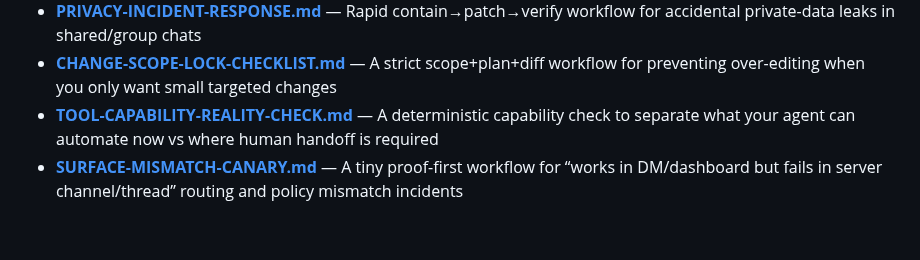
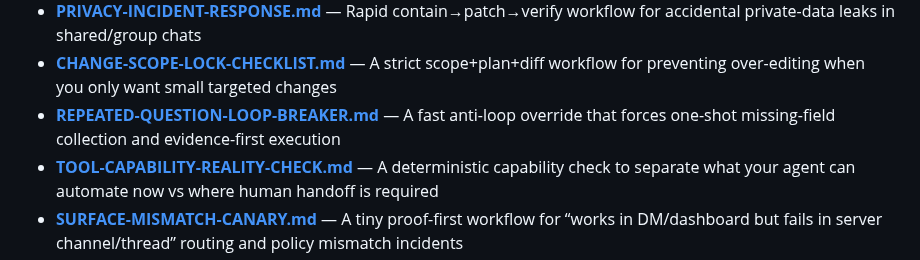
Before and after one commit to heyron-ai/agent-library, a Markdown page: README.md, the part around the change. Drawn GitHub-style; blank space fills up the shorter version.

Commit message:
Add repeated-question loop breaker template

```diff
--- a/README.md
+++ b/README.md
@@ -91,6 +91,7 @@ Battle-tested workspace files to get started fast:
 - **[SUB-AGENT-ORCHESTRATION-CHECKLIST.md](templates/SUB-AGENT-ORCHESTRATION-CHECKLIST.md)** — Manager+workers playbook to prevent duplicate outputs, destination mismatch, and merge-quality loss in multi-agent workflows
 - **[PRIVACY-INCIDENT-RESPONSE.md](templates/PRIVACY-INCIDENT-RESPONSE.md)** — Rapid contain→patch→verify workflow for accidental private-data leaks in shared/group chats
 - **[CHANGE-SCOPE-LOCK-CHECKLIST.md](templates/CHANGE-SCOPE-LOCK-CHECKLIST.md)** — A strict scope+plan+diff workflow for preventing over-editing when you only want small targeted changes
+- **[REPEATED-QUESTION-LOOP-BREAKER.md](templates/REPEATED-QUESTION-LOOP-BREAKER.md)** — A fast anti-loop override that forces one-shot missing-field collection and evidence-first execution
 - **[TOOL-CAPABILITY-REALITY-CHECK.md](templates/TOOL-CAPABILITY-REALITY-CHECK.md)** — A deterministic capability check to separate what your agent can automate now vs where human handoff is required
 - **[SURFACE-MISMATCH-CANARY.md](templates/SURFACE-MISMATCH-CANARY.md)** — A tiny proof-first workflow for “works in DM/dashboard but fails in server channel/thread” routing and policy mismatch incidents
 - **[RUNTIME-RESTART-VERIFICATION.md](templates/RUNTIME-RESTART-VERIFICATION.md)** — A proof-first workflow to verify whether a restart actually applied and isolate stale-session/host mismatch loops
```
Also changed, not shown: templates/REPEATED-QUESTION-LOOP-BREAKER.md (added, +79 -0 lines).
